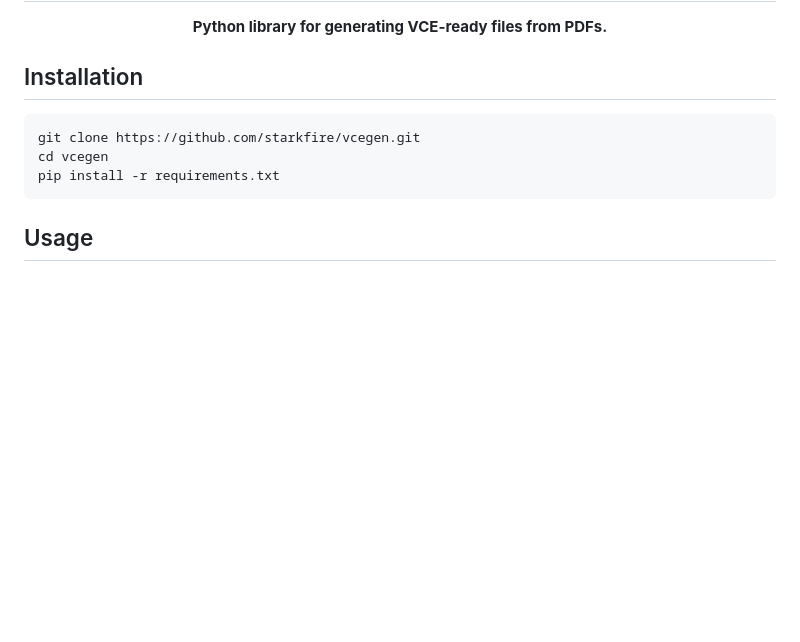
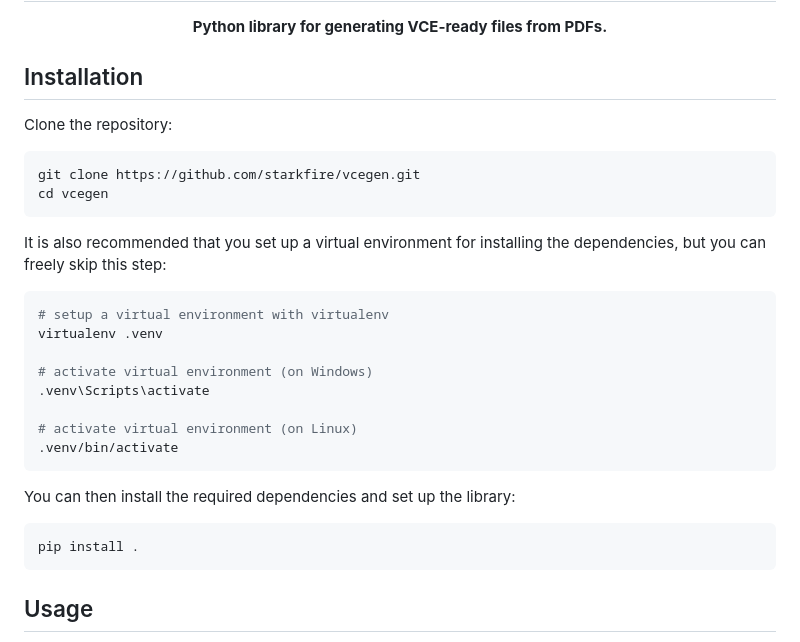
Before and after one commit to starkfire/vcegen, a Markdown page: README.md, the part around the change. Drawn GitHub-style; blank space fills up the shorter version.

Commit message:
docs: update install instructions

````diff
--- a/README.md
+++ b/README.md
@@ -5,10 +5,30 @@
 
 ## Installation
 
+Clone the repository:
+
 ```sh
 git clone https://github.com/starkfire/vcegen.git
 cd vcegen
-pip install -r requirements.txt
+```
+
+It is also recommended that you set up a virtual environment for installing the dependencies, but you can freely skip this step:
+
+```sh
+# setup a virtual environment with virtualenv
+virtualenv .venv
+
+# activate virtual environment (on Windows)
+.venv\Scripts\activate
+
+# activate virtual environment (on Linux)
+.venv/bin/activate
+```
+
+You can then install the required dependencies and set up the library:
+
+```sh
+pip install .
 ```
 
 ## Usage
````
